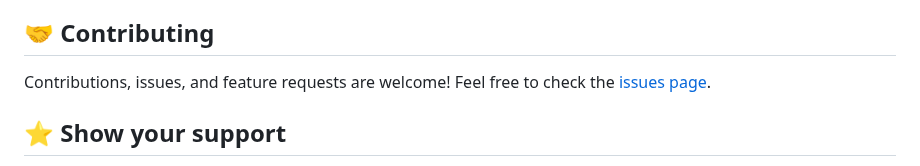
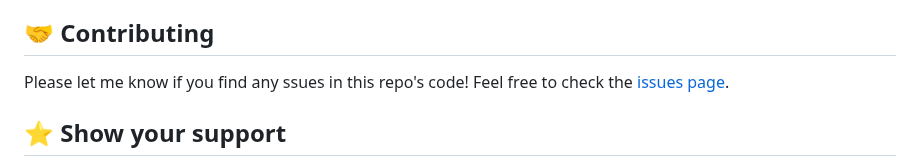
Before and after one commit to astroboyReloaded/astroboyReloaded.github.io, a Markdown page: README.md, the part around the change. Drawn GitHub-style.

Commit message:
Update README.md
Update .Contributing

```diff
--- a/README.md
+++ b/README.md
@@ -159,7 +159,7 @@ to get a performance review .
 
 ## 🤝 Contributing <a name="contributing"></a>
 
-Contributions, issues, and feature requests are welcome!
+ Please let me know if you find any ssues in this repo's code!
 Feel free to check the [issues page](../../issues/).
 
 <!-- SUPPORT -->
```
